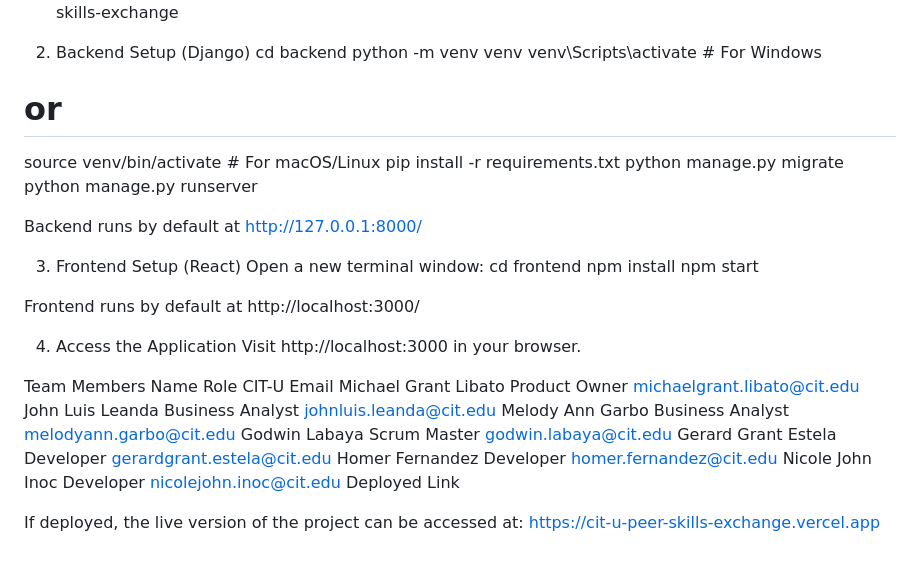
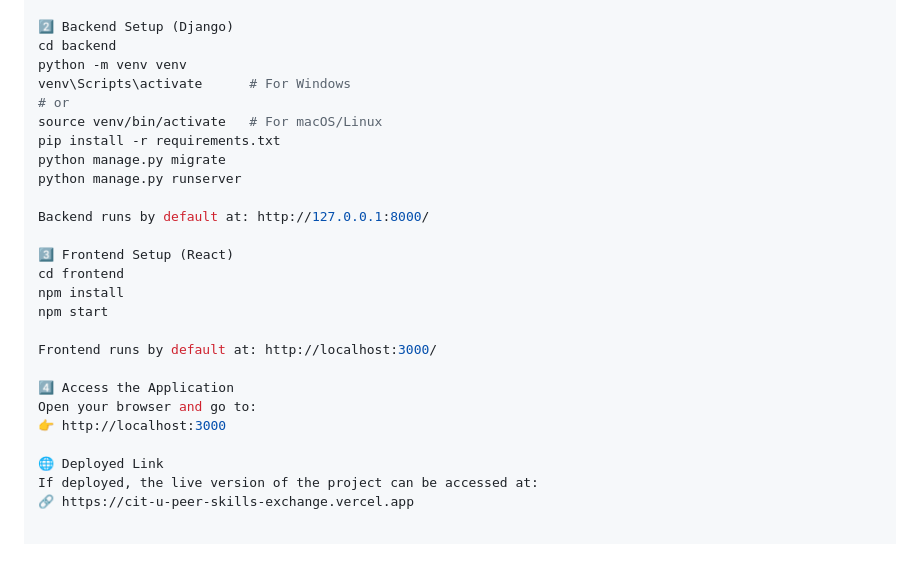
Before and after one commit to N1koljan/cit-u-peer-skills-exchange, a Markdown page: README.md, the part around one of its changes. GitHub-like rendering.

```diff
--- a/README.md
+++ b/README.md
@@ -39,7 +64,7 @@ PyCharm IDE (recommended)
 git clone https://github.com/N1koljan/cit-u-peer-skills-exchange.git
 cd cit-u-peer-skills-exchange
 
-2. Backend Setup (Django)
+2️⃣ Backend Setup (Django)
 cd backend
 python -m venv venv
 venv\Scripts\activate      # For Windows
@@ -49,31 +74,19 @@ pip install -r requirements.txt
 python manage.py migrate
 python manage.py runserver
 
-Backend runs by default at http://127.0.0.1:8000/
+Backend runs by default at: http://127.0.0.1:8000/
 
-3. Frontend Setup (React)
-Open a new terminal window:
+3️⃣ Frontend Setup (React)
 cd frontend
 npm install
 npm start
 
+Frontend runs by default at: http://localhost:3000/
 
-Frontend runs by default at http://localhost:3000/
+4️⃣ Access the Application
+Open your browser and go to:
+👉 http://localhost:3000
 
-4. Access the Application
-Visit http://localhost:3000
-in your browser.
-
-Team Members
-Name	Role	CIT-U Email
-Michael Grant Libato	Product Owner	michaelgrant.libato@cit.edu
-John Luis Leanda	Business Analyst	johnluis.leanda@cit.edu
-Melody Ann Garbo	Business Analyst	melodyann.garbo@cit.edu
-Godwin Labaya	Scrum Master	godwin.labaya@cit.edu
-Gerard Grant Estela	Developer	gerardgrant.estela@cit.edu
-Homer Fernandez	Developer	homer.fernandez@cit.edu
-Nicole John Inoc	Developer	nicolejohn.inoc@cit.edu
-Deployed Link
-
+🌐 Deployed Link
 If deployed, the live version of the project can be accessed at:
-https://cit-u-peer-skills-exchange.vercel.app
+🔗 https://cit-u-peer-skills-exchange.vercel.app
```
Also changed, not shown: other parts of README.md (+51 -26 lines).
